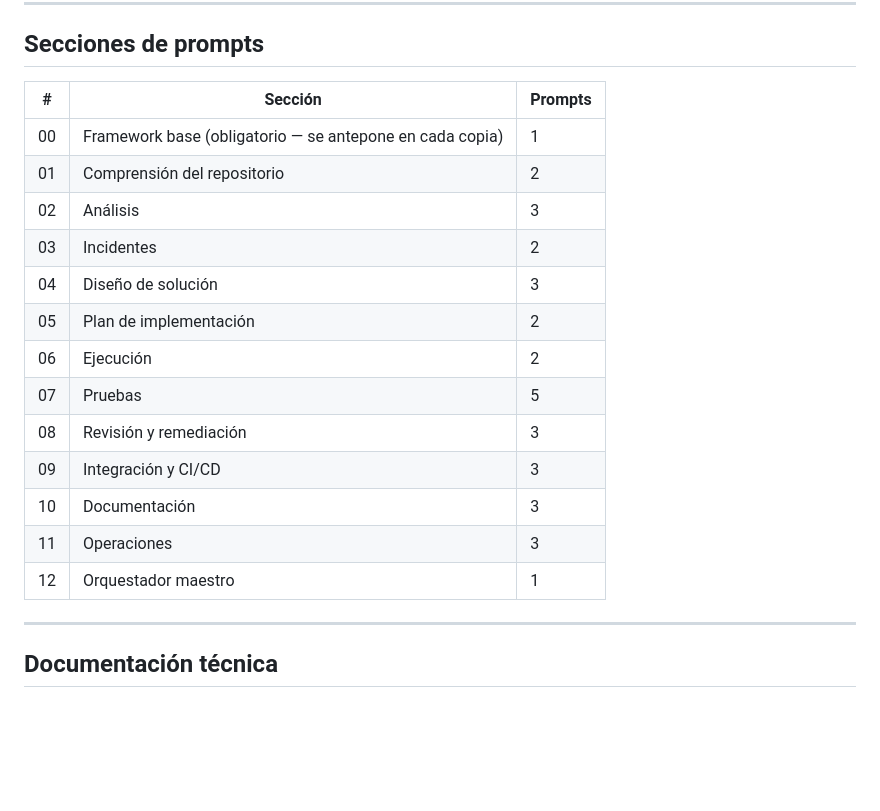
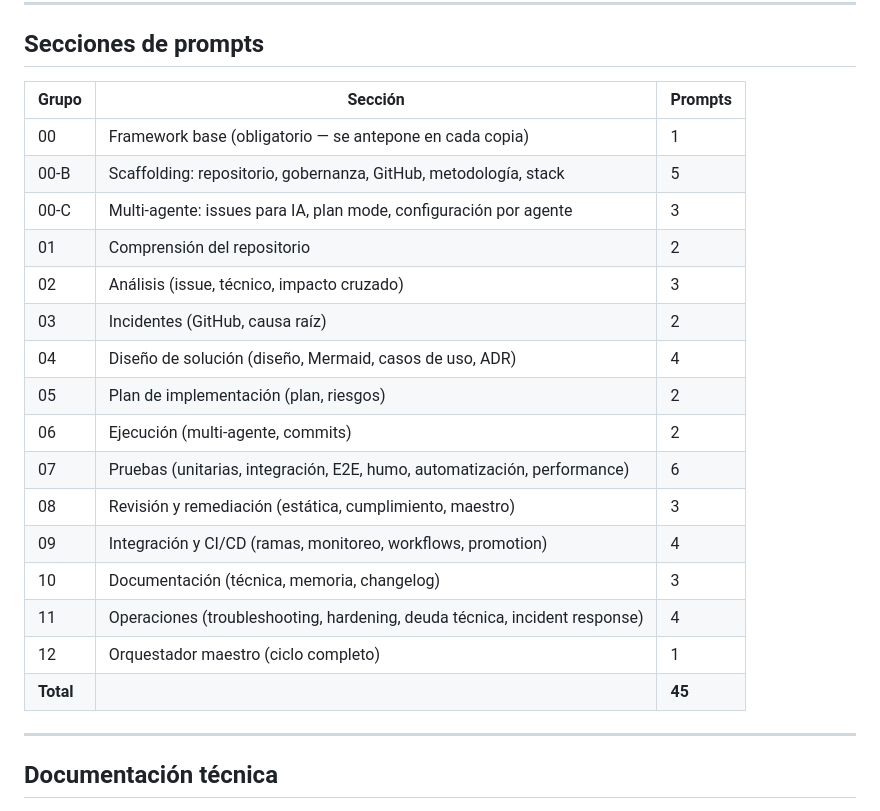
Before and after one commit to dleon55/ai-sdlc-prompts, a Markdown page: README.md, the part around one of its changes. Drawn GitHub-style; blank space fills up the shorter version.

```diff
--- a/README.md
+++ b/README.md
@@ -83,21 +86,24 @@ El push a `main` también actualiza GitHub Pages automáticamente vía el workfl
 
 ## Secciones de prompts
 
-| # | Sección | Prompts |
+| Grupo | Sección | Prompts |
 |---|---|---|
 | 00 | Framework base (obligatorio — se antepone en cada copia) | 1 |
+| 00-B | Scaffolding: repositorio, gobernanza, GitHub, metodología, stack | 5 |
+| 00-C | Multi-agente: issues para IA, plan mode, configuración por agente | 3 |
 | 01 | Comprensión del repositorio | 2 |
-| 02 | Análisis | 3 |
-| 03 | Incidentes | 2 |
-| 04 | Diseño de solución | 3 |
-| 05 | Plan de implementación | 2 |
-| 06 | Ejecución | 2 |
-| 07 | Pruebas | 5 |
-| 08 | Revisión y remediación | 3 |
-| 09 | Integración y CI/CD | 3 |
-| 10 | Documentación | 3 |
-| 11 | Operaciones | 3 |
-| 12 | Orquestador maestro | 1 |
+| 02 | Análisis (issue, técnico, impacto cruzado) | 3 |
+| 03 | Incidentes (GitHub, causa raíz) | 2 |
+| 04 | Diseño de solución (diseño, Mermaid, casos de uso, ADR) | 4 |
+| 05 | Plan de implementación (plan, riesgos) | 2 |
+| 06 | Ejecución (multi-agente, commits) | 2 |
+| 07 | Pruebas (unitarias, integración, E2E, humo, automatización, performance) | 6 |
+| 08 | Revisión y remediación (estática, cumplimiento, maestro) | 3 |
+| 09 | Integración y CI/CD (ramas, monitoreo, workflows, promotion) | 4 |
+| 10 | Documentación (técnica, memoria, changelog) | 3 |
+| 11 | Operaciones (troubleshooting, hardening, deuda técnica, incident response) | 4 |
+| 12 | Orquestador maestro (ciclo completo) | 1 |
+| **Total** | | **45** |
 
 ---
 
```
Also changed, not shown: other parts of README.md (+10 -7 lines), CHANGELOG.md (+28 -0 lines).
